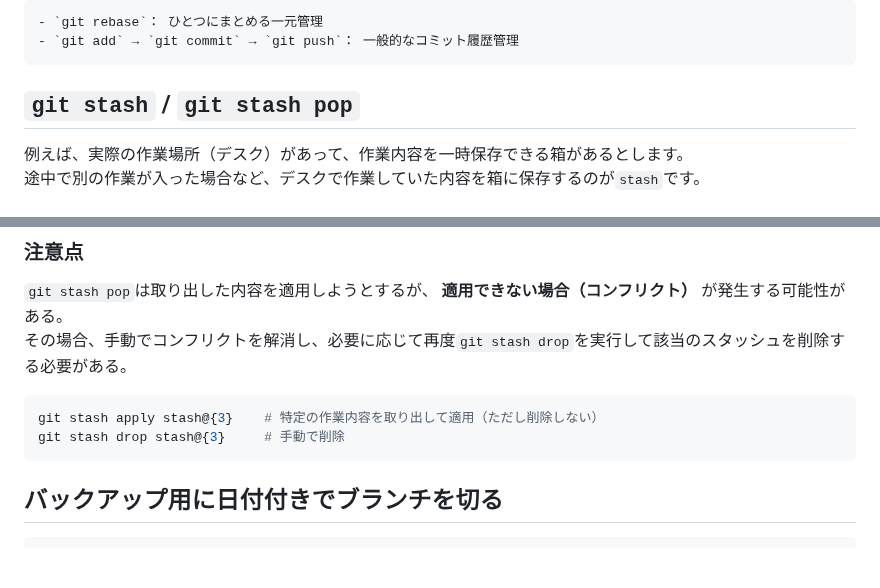
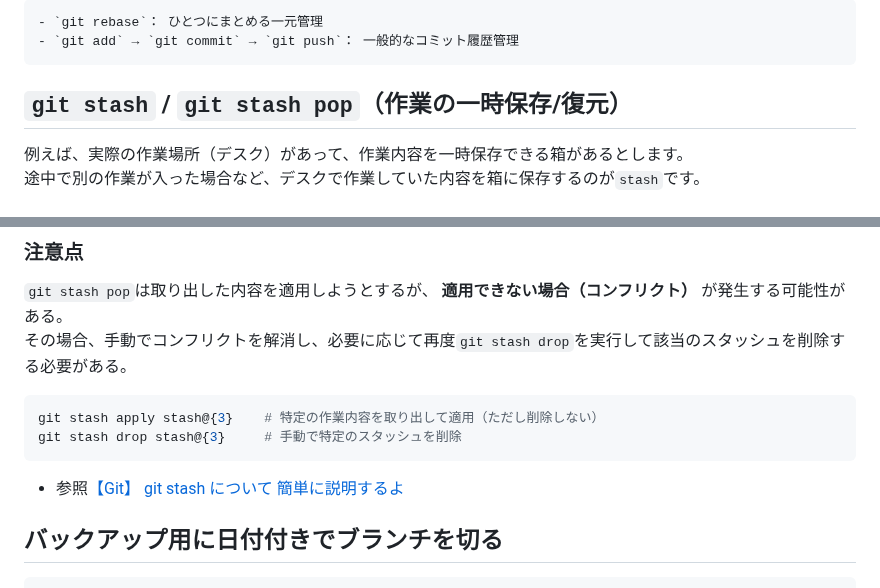
Before and after one commit to Benjuwan/MyLibs, a Markdown page: others/git-memo.md, 2 parts joined by grey strips. Rendered like a GitHub page; blank space fills up the shorter version.

Commit message:
fix: 個人用学習ノートの更新修正（改行位置とgit関連の内容）.

````diff
--- a/others/git-memo.md
+++ b/others/git-memo.md
@@ -202,7 +202,7 @@ git push --force-with-lease origin feature
 - `git add` → `git commit` → `git push`： 一般的なコミット履歴管理
 ```
 
-## `git stash` / `git stash pop`
+## `git stash` / `git stash pop`（作業の一時保存/復元）
 例えば、実際の作業場所（デスク）があって、作業内容を一時保存できる箱があるとします。<br>
 途中で別の作業が入った場合など、デスクで作業していた内容を箱に保存するのが`stash`です。<br><br>
 そして別の作業が済んで、元の作業を行いたいときに`stash pop`すると箱の中の**直近の作業内容をデスクに取り出せます**。<br>
@@ -220,8 +220,10 @@ git stash pop stash@{3}    # 3番目の作業内容を取り出して削除
 
 ```bash
 git stash apply stash@{3}    # 特定の作業内容を取り出して適用（ただし削除しない）
-git stash drop stash@{3}     # 手動で削除
+git stash drop stash@{3}     # 手動で特定のスタッシュを削除
 ```
+
+- 参照[【Git】 git stash について 簡単に説明するよ](https://qiita.com/tsubasa_k0814/items/73b76a3a2a6a4099ab99)
 
 ## バックアップ用に日付付きでブランチを切る
 ```bash
````
Also changed, not shown: others/individual-memo.md (+1 -1 lines).
